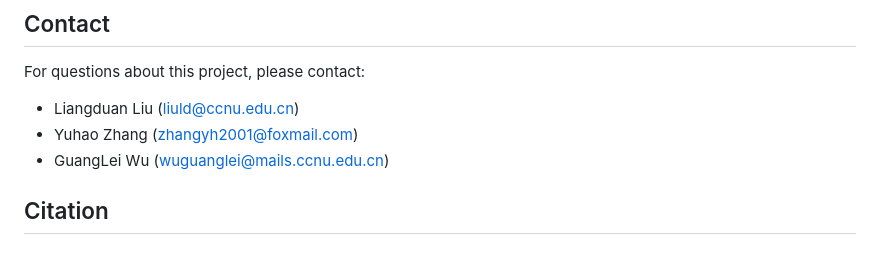
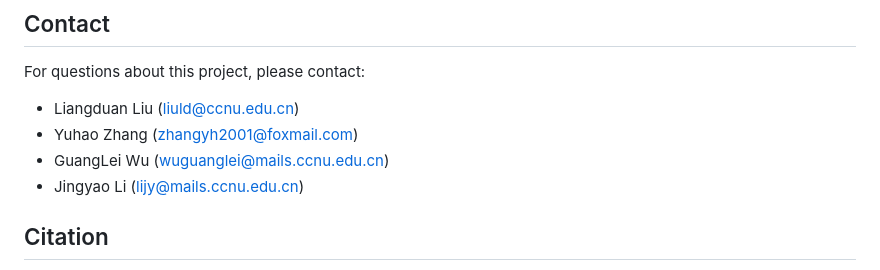
Before and after one commit to lijingyao123/TransFit, a Markdown page: README.md, the part around the change. GitHub-like rendering.

Commit message:
update the information of authors

```diff
--- a/README.md
+++ b/README.md
@@ -403,6 +403,7 @@ For questions about this project, please contact:
 - Liangduan Liu ([liuld@ccnu.edu.cn](mailto:liuld@ccnu.edu.cn))
 - Yuhao Zhang ([zhangyh2001@foxmail.com](mailto:zhangyh2001@foxmail.com))
 - GuangLei Wu ([wuguanglei@mails.ccnu.edu.cn](mailto:wuguanglei@mails.ccnu.edu.cn))
+- Jingyao Li ([lijy@mails.ccnu.edu.cn](mailto:lijy@mails.ccnu.edu.cn))
 
 ## Citation
 
```
